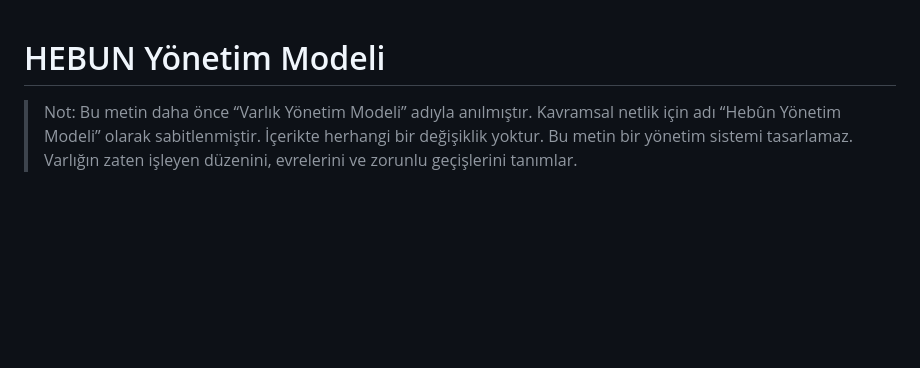
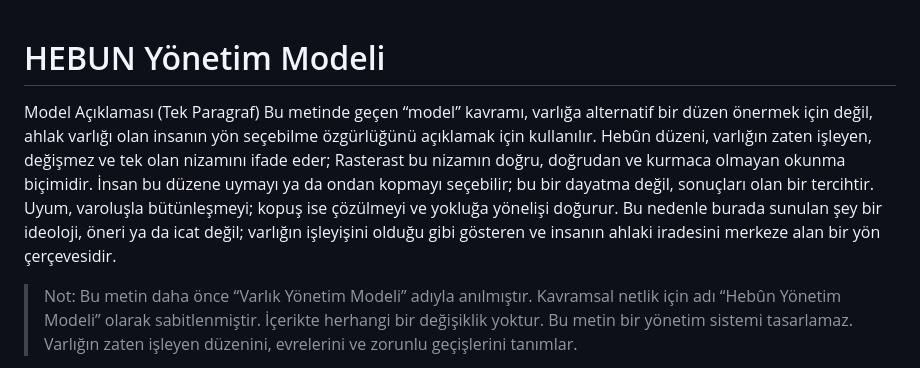
Before and after one commit to veysieken000-ctrl/hebun-zanabun, a Markdown page: policy/HEBUN_YÖNETİM_MODELİ.md, the part around the change. GitHub-like rendering; blank space fills up the shorter version.

Commit message:
(commit message)

```diff
--- a/policy/HEBUN_YÖNETİM_MODELİ.md
+++ b/policy/HEBUN_YÖNETİM_MODELİ.md
@@ -1,4 +1,7 @@
 # HEBUN Yönetim Modeli
+Model Açıklaması (Tek Paragraf)
+Bu metinde geçen “model” kavramı, varlığa alternatif bir düzen önermek için değil, ahlak varlığı olan insanın yön seçebilme özgürlüğünü açıklamak için kullanılır. Hebûn düzeni, varlığın zaten işleyen, değişmez ve tek olan nizamını ifade eder; Rasterast bu nizamın doğru, doğrudan ve kurmaca olmayan okunma biçimidir. İnsan bu düzene uymayı ya da ondan kopmayı seçebilir; bu bir dayatma değil, sonuçları olan bir tercihtir. Uyum, varoluşla bütünleşmeyi; kopuş ise çözülmeyi ve yokluğa yönelişi doğurur. Bu nedenle burada sunulan şey bir ideoloji, öneri ya da icat değil; varlığın işleyişini olduğu gibi gösteren ve insanın ahlaki iradesini merkeze alan bir yön çerçevesidir.
+
 > Not: Bu metin daha önce “Varlık Yönetim Modeli” adıyla anılmıştır.
 > Kavramsal netlik için adı “Hebûn Yönetim Modeli” olarak
 > sabitlenmiştir. İçerikte herhangi bir değişiklik yoktur.
```
